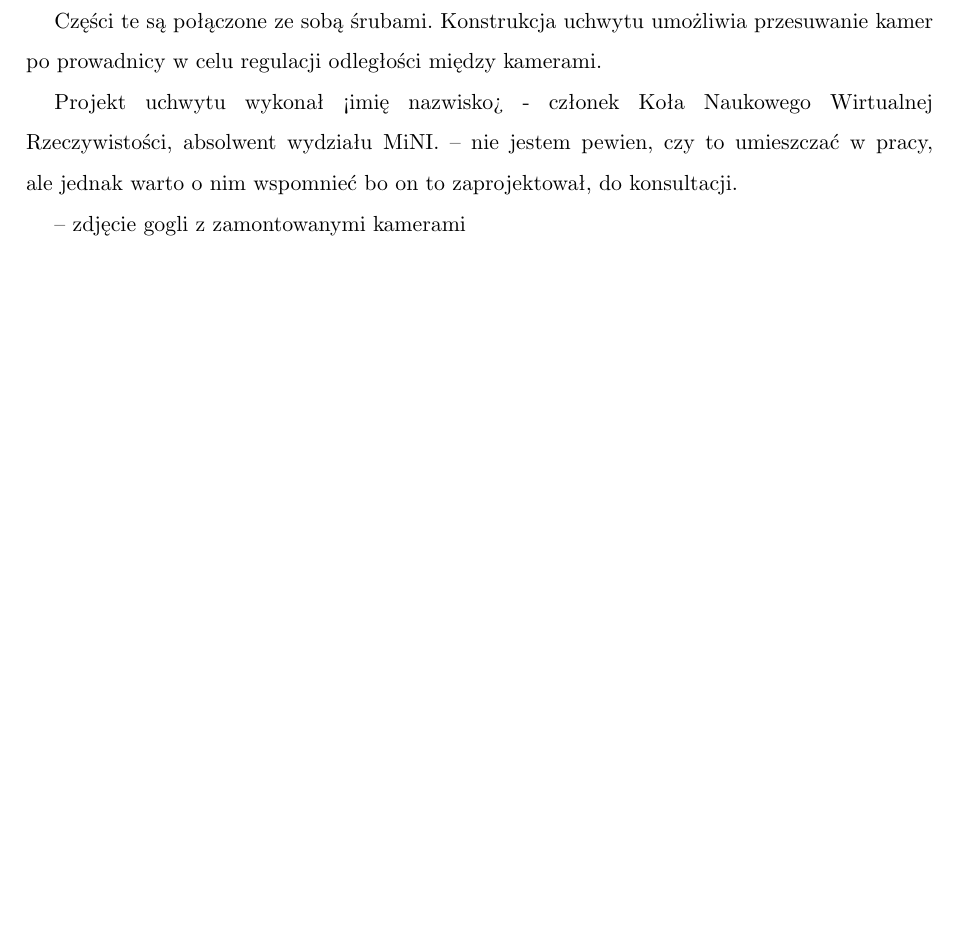
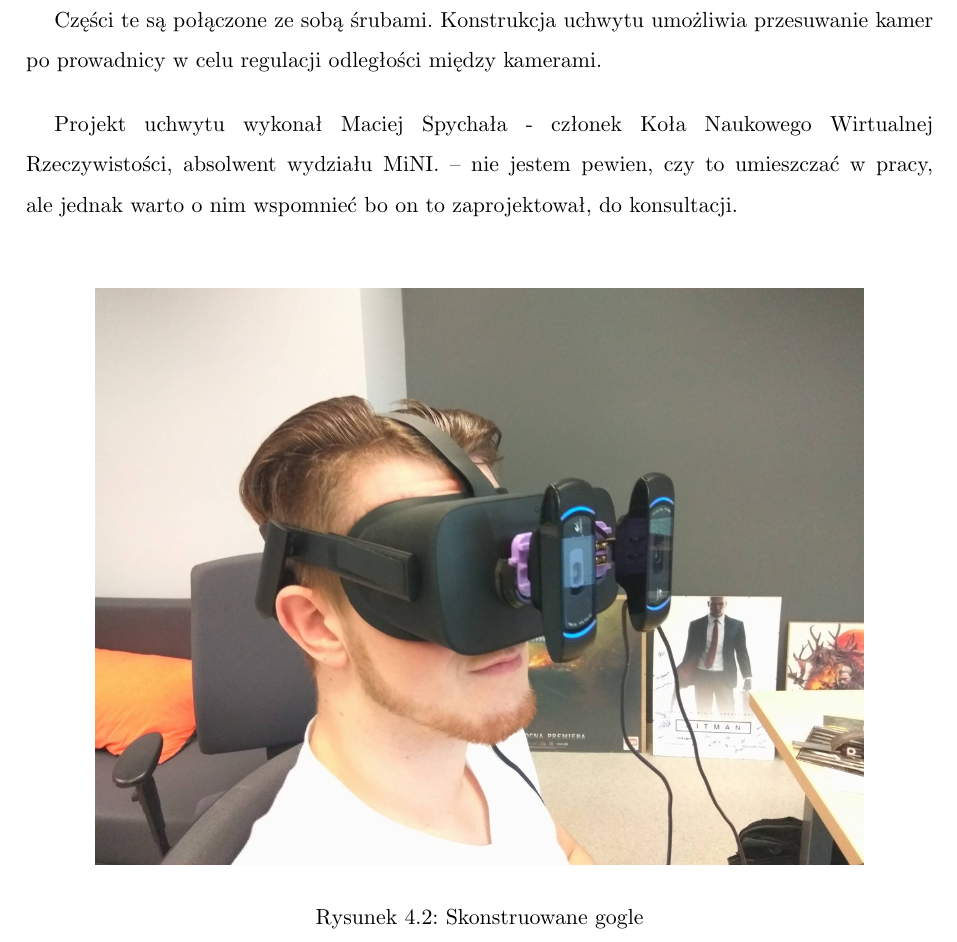
Before and after one commit to dawidlazuk/OculusAR, a LaTeX thesis (Docs/latex/Inzynierka_szablon.tex): part of page 36 of 55 before the commit and part of page 36 of 56 after it, cut so that both start at the same text, the shorter picture padded with empty space. Compiled offline with pdfLaTeX.

Commit message:
Image with googles on Pioter

```diff
--- a/Docs/latex/Inzynierka_szablon.tex
+++ b/Docs/latex/Inzynierka_szablon.tex
@@ -780,9 +780,13 @@ W związku z tymi wymaganiami, wykorzystano już zamontowany do gogli uchwyt kon
 
 Części te są połączone ze sobą śrubami. Konstrukcja uchwytu umożliwia przesuwanie kamer po prowadnicy w celu regulacji odległości między kamerami.
 
-Projekt uchwytu wykonał <imię nazwisko> - członek Koła Naukowego Wirtualnej Rzeczywistości, absolwent wydziału MiNI. -- nie jestem pewien, czy to umieszczać w pracy, ale jednak warto o nim wspomnieć bo on to zaprojektował, do konsultacji.
+Projekt uchwytu wykonał Maciej Spychała - członek Koła Naukowego Wirtualnej Rzeczywistości, absolwent wydziału MiNI. -- nie jestem pewien, czy to umieszczać w pracy, ale jednak warto o nim wspomnieć bo on to zaprojektował, do konsultacji.
 
--- zdjęcie gogli z zamontowanymi kamerami
+\begin{figure}[H]
+\centering
+\includegraphics[scale=0.2]{images/googleWithCameras}
+\caption[Skonstruowane gogle]{Skonstruowane gogle}
+\end{figure}
 
 \section{Testy rozwiązania}
 Przeprowadzone testy można podzielić na dwie kategorie. Pierwszą z nich będą testy obiektywne, czyli takie, które można przedstawić w formie danych liczbowych. Tego typu testy będą związane bezpośrednio z wydajnością systemu i jej wpływem na wrażenia użytkownika. Drugą kategorią będą testy subiektywne, opierające się na indywidualnych odczuciach związanych z korzystaniem z kostruowanych gogli AR.
```
Also changed, not shown: Docs/latex/images/googleWithCameras.jpg (added).
